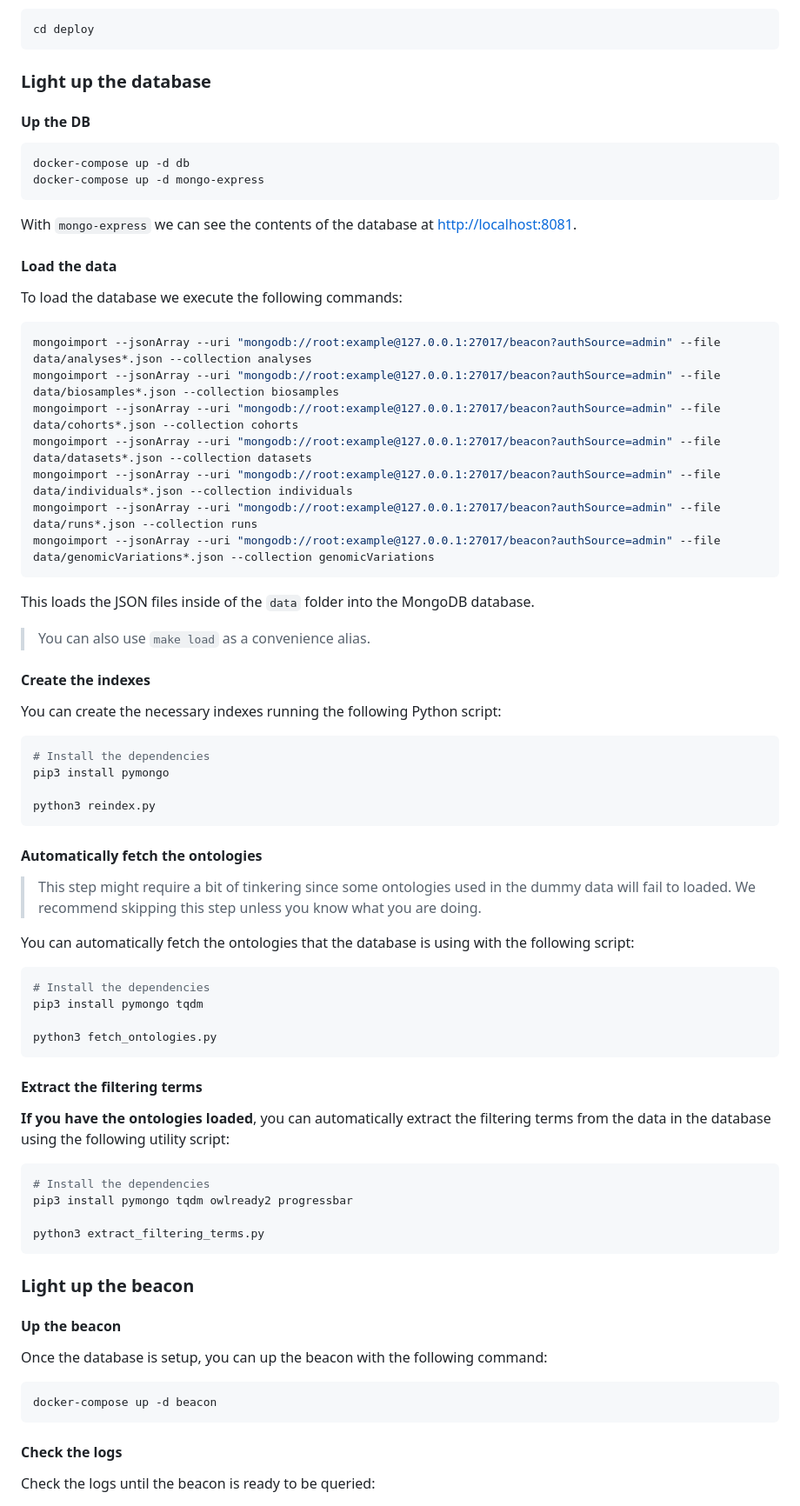
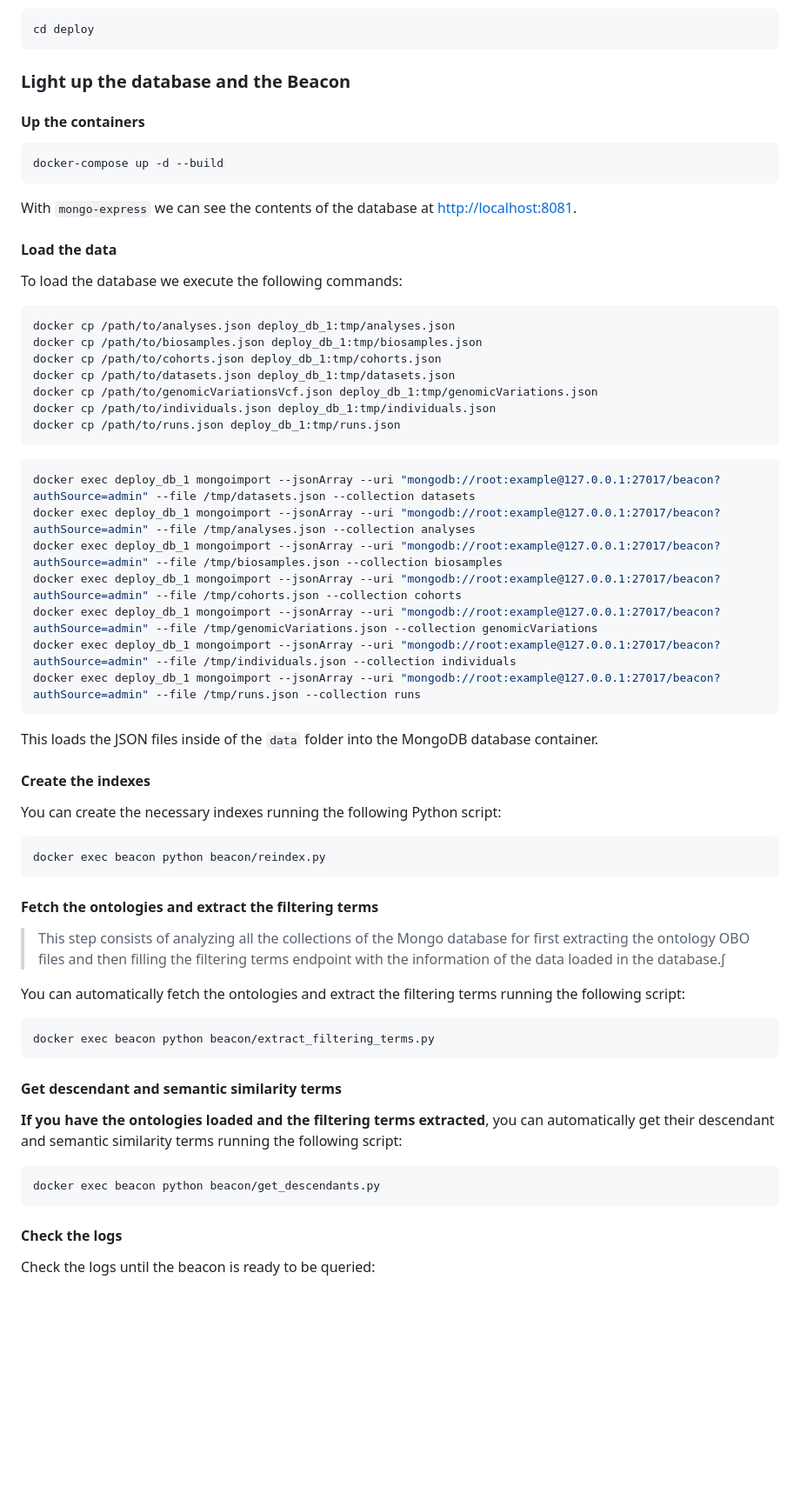
Before and after one commit to costero-e/beacon2-ri-api, a Markdown page: deploy/README.md, the part around one of its changes. Shown at 87% size. GitHub-like rendering; blank space fills up the shorter version.

````diff
--- a/deploy/README.md
+++ b/deploy/README.md
@@ -19,13 +19,12 @@ All of the commands should be executed from the deploy directory.
 cd deploy
 ```
 
-### Light up the database
+### Light up the database and the Beacon
 
-#### Up the DB
+#### Up the containers
 
 ```bash
-docker-compose up -d db
-docker-compose up -d mongo-express
+docker-compose up -d --build
 ```
 
 With `mongo-express` we can see the contents of the database at [http://localhost:8081](http://localhost:8081).
@@ -35,62 +34,51 @@ With `mongo-express` we can see the contents of the database at [http://localhos
 To load the database we execute the following commands:
 
 ```bash
-mongoimport --jsonArray --uri "mongodb://root:example@127.0.0.1:27017/beacon?authSource=admin" --file data/analyses*.json --collection analyses
-mongoimport --jsonArray --uri "mongodb://root:example@127.0.0.1:27017/beacon?authSource=admin" --file data/biosamples*.json --collection biosamples
-mongoimport --jsonArray --uri "mongodb://root:example@127.0.0.1:27017/beacon?authSource=admin" --file data/cohorts*.json --collection cohorts
-mongoimport --jsonArray --uri "mongodb://root:example@127.0.0.1:27017/beacon?authSource=admin" --file data/datasets*.json --collection datasets
-mongoimport --jsonArray --uri "mongodb://root:example@127.0.0.1:27017/beacon?authSource=admin" --file data/individuals*.json --collection individuals
-mongoimport --jsonArray --uri "mongodb://root:example@127.0.0.1:27017/beacon?authSource=admin" --file data/runs*.json --collection runs
-mongoimport --jsonArray --uri "mongodb://root:example@127.0.0.1:27017/beacon?authSource=admin" --file data/genomicVariations*.json --collection genomicVariations
+docker cp /path/to/analyses.json deploy_db_1:tmp/analyses.json
+docker cp /path/to/biosamples.json deploy_db_1:tmp/biosamples.json
+docker cp /path/to/cohorts.json deploy_db_1:tmp/cohorts.json
+docker cp /path/to/datasets.json deploy_db_1:tmp/datasets.json
+docker cp /path/to/genomicVariationsVcf.json deploy_db_1:tmp/genomicVariations.json
+docker cp /path/to/individuals.json deploy_db_1:tmp/individuals.json
+docker cp /path/to/runs.json deploy_db_1:tmp/runs.json
 ```
 
-This loads the JSON files inside of the `data` folder into the MongoDB database.
+```bash
+docker exec deploy_db_1 mongoimport --jsonArray --uri "mongodb://root:example@127.0.0.1:27017/beacon?authSource=admin" --file /tmp/datasets.json --collection datasets
+docker exec deploy_db_1 mongoimport --jsonArray --uri "mongodb://root:example@127.0.0.1:27017/beacon?authSource=admin" --file /tmp/analyses.json --collection analyses
+docker exec deploy_db_1 mongoimport --jsonArray --uri "mongodb://root:example@127.0.0.1:27017/beacon?authSource=admin" --file /tmp/biosamples.json --collection biosamples
+docker exec deploy_db_1 mongoimport --jsonArray --uri "mongodb://root:example@127.0.0.1:27017/beacon?authSource=admin" --file /tmp/cohorts.json --collection cohorts
+docker exec deploy_db_1 mongoimport --jsonArray --uri "mongodb://root:example@127.0.0.1:27017/beacon?authSource=admin" --file /tmp/genomicVariations.json --collection genomicVariations
+docker exec deploy_db_1 mongoimport --jsonArray --uri "mongodb://root:example@127.0.0.1:27017/beacon?authSource=admin" --file /tmp/individuals.json --collection individuals
+docker exec deploy_db_1 mongoimport --jsonArray --uri "mongodb://root:example@127.0.0.1:27017/beacon?authSource=admin" --file /tmp/runs.json --collection runs
+```
 
-> You can also use `make load` as a convenience alias.
+This loads the JSON files inside of the `data` folder into the MongoDB database container.
 
 #### Create the indexes
 
 You can create the necessary indexes running the following Python script:
 
 ```bash
-# Install the dependencies
-pip3 install pymongo
-
-python3 reindex.py
+docker exec beacon python beacon/reindex.py
 ```
 
-#### Automatically fetch the ontologies
+#### Fetch the ontologies and extract the filtering terms
 
-> This step might require a bit of tinkering since some ontologies used in the dummy data will fail to loaded. We recommend skipping this step unless you know what you are doing.
+> This step consists of analyzing all the collections of the Mongo database for first extracting the ontology OBO files and then filling the filtering terms endpoint with the information of the data loaded in the database.∫
 
-You can automatically fetch the ontologies that the database is using with the following script:
+You can automatically fetch the ontologies and extract the filtering terms running the following script:
 
 ```bash
-# Install the dependencies
-pip3 install pymongo tqdm
-
-python3 fetch_ontologies.py
+docker exec beacon python beacon/extract_filtering_terms.py
 ```
 
-#### Extract the filtering terms
+#### Get descendant and semantic similarity terms
 
-**If you have the ontologies loaded**, you can automatically extract the filtering terms from the data in the database using the following utility script:
+**If you have the ontologies loaded and the filtering terms extracted**, you can automatically get their descendant and semantic similarity terms running the following script:
 
 ```bash
-# Install the dependencies
-pip3 install pymongo tqdm owlready2 progressbar
-
-python3 extract_filtering_terms.py
-```
-
-### Light up the beacon
-
-#### Up the beacon
-
-Once the database is setup, you can up the beacon with the following command:
-
-```bash
-docker-compose up -d beacon
+docker exec beacon python beacon/get_descendants.py
 ```
 
 #### Check the logs
````
Also changed, not shown: other parts of deploy/README.md (+38 -9 lines).
